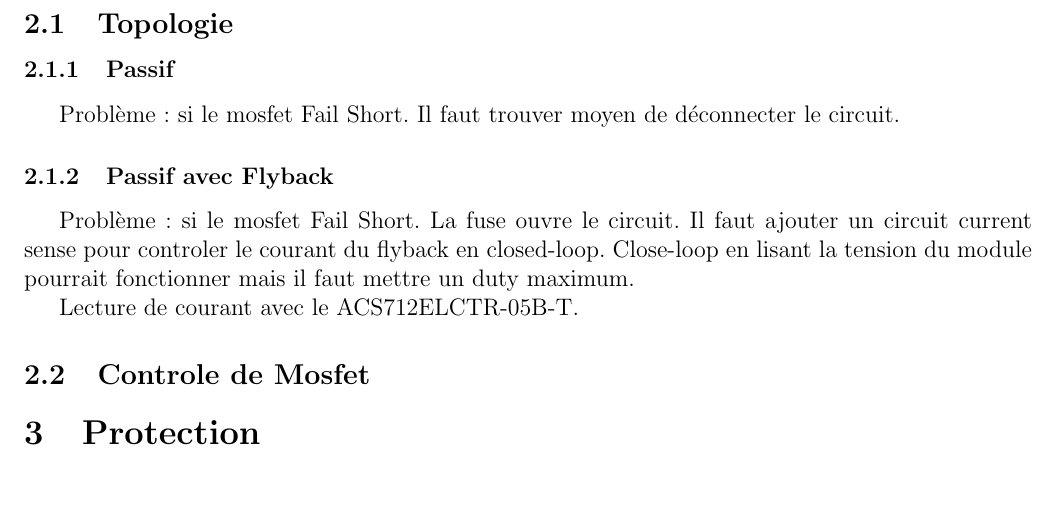
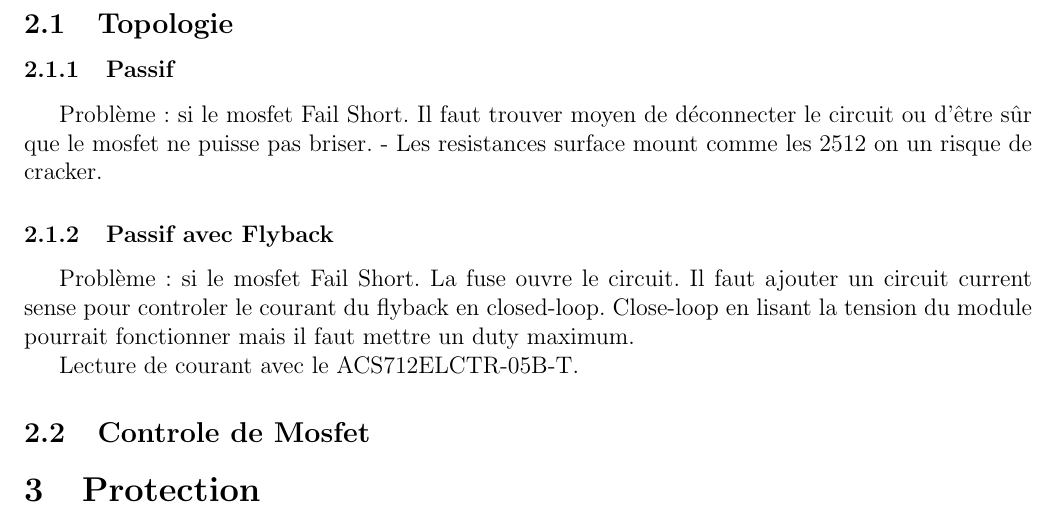
Before and after one commit to chrisdsa/BMS, a LaTeX document (DOC/DEV/BMS_DOC.tex): part of page 6 of 6, cut so that both start at the same text, the shorter picture padded with empty space. Compiled offline with pdfLaTeX.

Commit message:
Add comment

```diff
--- a/DOC/DEV/BMS_DOC.tex
+++ b/DOC/DEV/BMS_DOC.tex
@@ -143,8 +143,11 @@
 		\section{Balancement}
 			\subsection{Topologie}
 			\subsubsection{Passif}
-			Probl\`{e}me : si le mosfet Fail Short. Il faut trouver moyen de d\'{e}connecter le circuit.
+			%note
+			Probl\`{e}me : si le mosfet Fail Short. Il faut trouver moyen de d\'{e}connecter le circuit ou d'\^{e}tre s\^{u}r que le mosfet ne puisse pas briser.
+			- Les resistances surface mount comme les 2512 on un risque de cracker.
 			\subsubsection{Passif avec Flyback}
+			%note
 			Probl\`{e}me : si le mosfet Fail Short. La fuse ouvre le circuit. Il faut ajouter un circuit current sense pour controler le courant du flyback en closed-loop. Close-loop en lisant la tension du module pourrait fonctionner mais il faut mettre un duty maximum.
 
 			Lecture de courant avec le ACS712ELCTR-05B-T.
```
